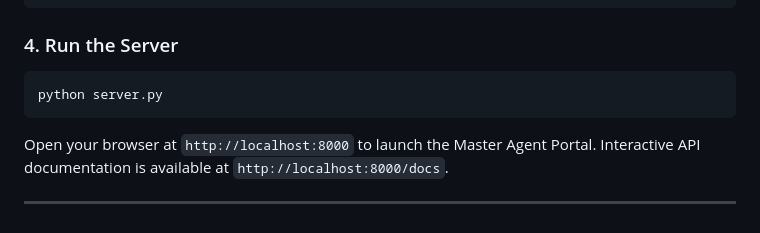
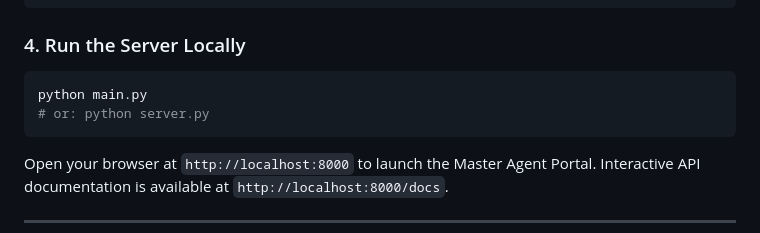
Before and after one commit to 084divyanshuraj/Master-Agent, a Markdown page: README.md, the part around the change. Drawn GitHub-style.

Commit message:
Update README.md with python main.py and python server.py local instructions

````diff
--- a/README.md
+++ b/README.md
@@ -64,9 +64,10 @@ PORT=8000
 HOST=0.0.0.0
 ```
 
-### 4. Run the Server
+### 4. Run the Server Locally
 ```bash
-python server.py
+python main.py
+# or: python server.py
 ```
 
 Open your browser at `http://localhost:8000` to launch the Master Agent Portal.
````
